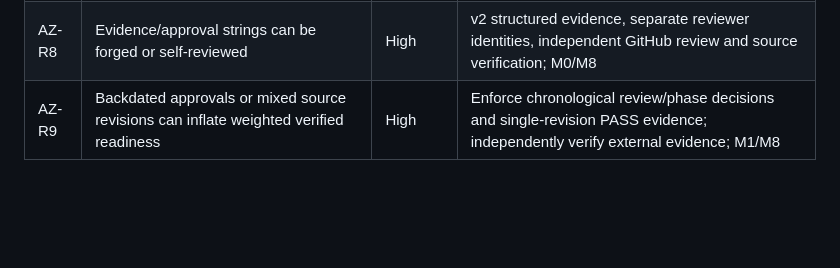
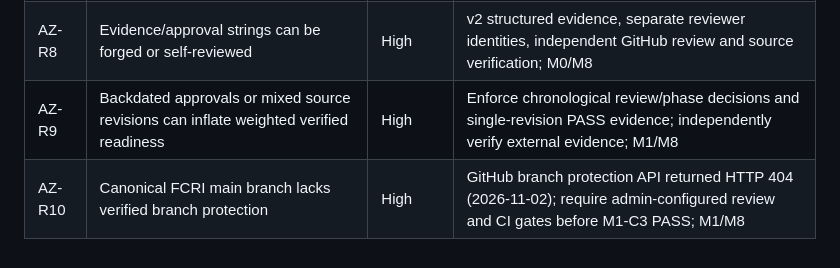
Before and after one commit to Davidcarmelalex/fcri, a Markdown page: engineering-factory/adapters/AZRAEL.md, the part around the change. Drawn GitHub-style; blank space fills up the shorter version.

```diff
--- a/engineering-factory/adapters/AZRAEL.md
+++ b/engineering-factory/adapters/AZRAEL.md
@@ -67,3 +67,4 @@ M0 → M1 → M2 are prerequisites for claiming a working vertical slice. M3–M
 | AZ-R7 | Python dependency versions are not fully pinned | Medium | Lock and audit dependency graph before M1 PASS |
 | AZ-R8 | Evidence/approval strings can be forged or self-reviewed | High | v2 structured evidence, separate reviewer identities, independent GitHub review and source verification; M0/M8 |
 | AZ-R9 | Backdated approvals or mixed source revisions can inflate weighted verified readiness | High | Enforce chronological review/phase decisions and single-revision PASS evidence; independently verify external evidence; M1/M8 |
+| AZ-R10 | Canonical FCRI main branch lacks verified branch protection | High | GitHub branch protection API returned HTTP 404 (2026-11-02); require admin-configured review and CI gates before M1-C3 PASS; M1/M8 |
```
Also changed, not shown: engineering-factory/adapters/AZRAEL-VERIFICATION.md (+7 -0 lines).
